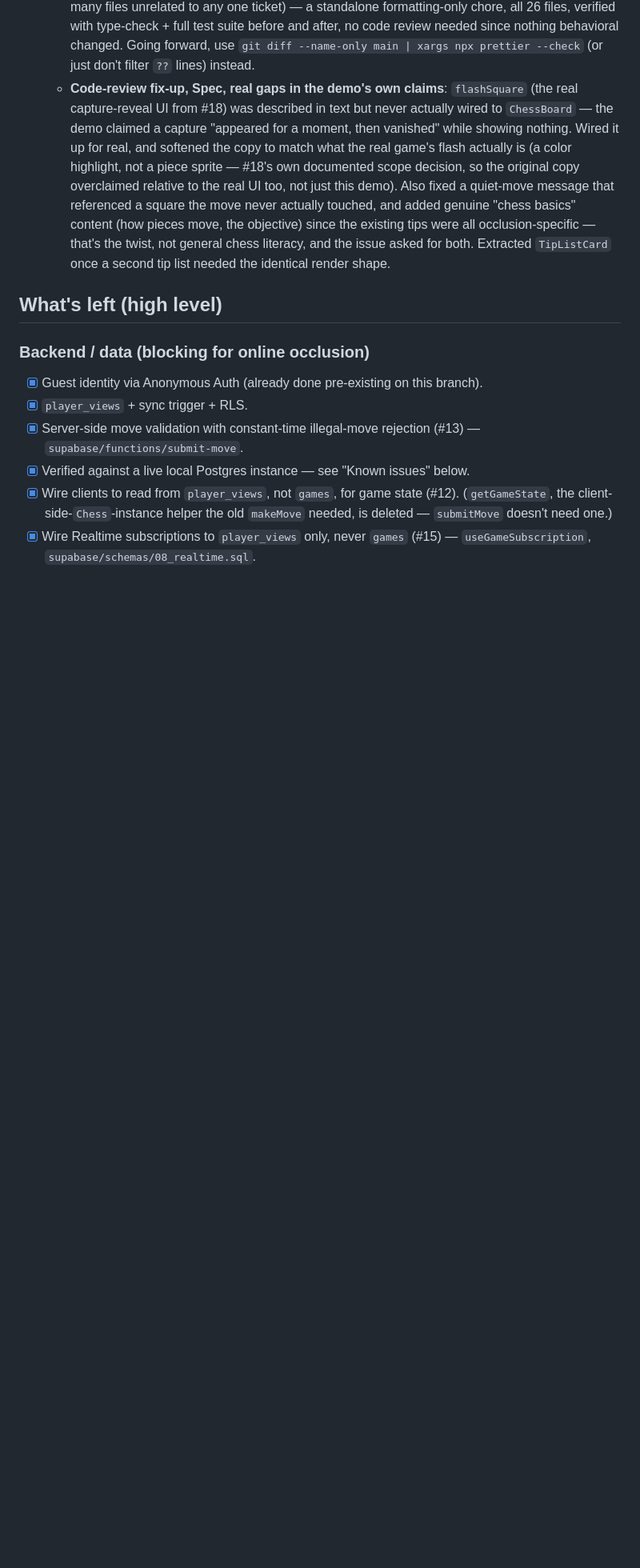
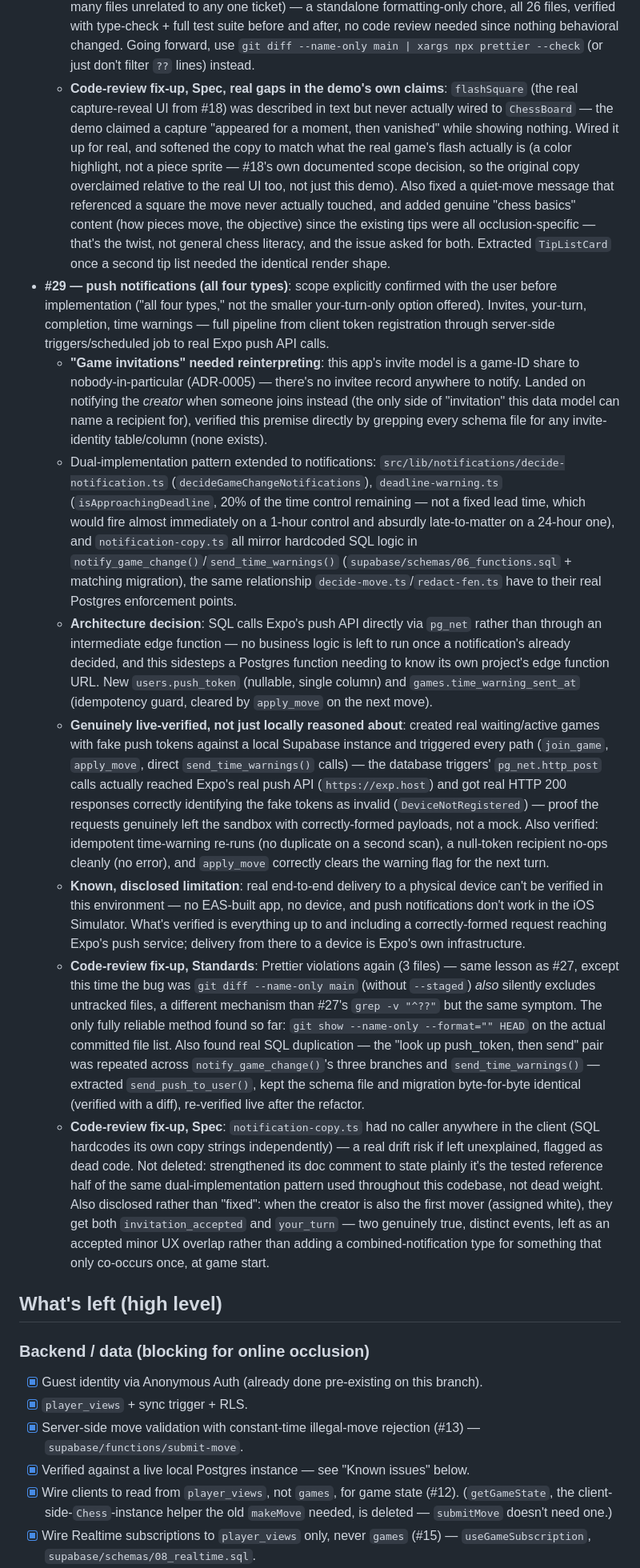
Before and after one commit to hyetigran/ghost-chess, a Markdown page: memory-bank/progress.md, the part around one of its changes. Shown at 80% size. Rendered like a GitHub page; blank space fills up the shorter version.

Commit message:
docs: update progress notes for #29

```diff
--- a/memory-bank/progress.md
+++ b/memory-bank/progress.md
@@ -66,6 +66,14 @@ This file tracks the `add-game` lineage (the real implementation branch, continu
 - **#27 — onboarding tutorial with interactive demo**: another stale-premise issue (like #28) — it referenced an existing 54-line `src/app/onboarding.tsx` stub, but that file was removed in the same pre-session cleanup that removed `(auth)/profile.tsx`, confirmed via `git log --all`. Built from scratch: a scripted single-move demo (`src/lib/onboarding/demo-position.ts`'s true fen, `applyLocalMove`/`redactFen` from #20) where the learner's pawn can either capture a hidden piece or move quietly, teaching the right lesson either way they tap. `describeMoveOutcome` (pure, unit tested) distinguishes the two by piece count.
   - **Meta-finding: a real gap in my own review process, not the code**. My pre-commit Prettier check for this ticket (and likely earlier ones) used `git status --short | grep -v "^??" | ...` to list changed files — that grep excludes untracked files, i.e. every brand-new file, which is exactly what a `feat:` ticket mostly consists of. It reported "clean" without ever actually checking the new files. Confirmed by re-running Prettier directly on the flagged files (real violations) and by a full `main`-wide sweep afterward, which turned up drift across 26 files repo-wide — some pre-dating this session entirely (icon files, `useColorScheme.tsx`), some from earlier tickets this session that used the same flawed check. Fixed the immediate violations; the broader repo-wide drift was addressed separately right after (not folded into this fix, since it was a large diff across many files unrelated to any one ticket) — a standalone formatting-only chore, all 26 files, verified with type-check + full test suite before and after, no code review needed since nothing behavioral changed. Going forward, use `git diff --name-only main | xargs npx prettier --check` (or just don't filter `??` lines) instead.
   - **Code-review fix-up, Spec, real gaps in the demo's own claims**: `flashSquare` (the real capture-reveal UI from #18) was described in text but never actually wired to `ChessBoard` — the demo claimed a capture "appeared for a moment, then vanished" while showing nothing. Wired it up for real, and softened the copy to match what the real game's flash actually is (a color highlight, not a piece sprite — #18's own documented scope decision, so the original copy overclaimed relative to the real UI too, not just this demo). Also fixed a quiet-move message that referenced a square the move never actually touched, and added genuine "chess basics" content (how pieces move, the objective) since the existing tips were all occlusion-specific — that's the twist, not general chess literacy, and the issue asked for both. Extracted `TipListCard` once a second tip list needed the identical render shape.
+- **#29 — push notifications (all four types)**: scope explicitly confirmed with the user before implementation ("all four types," not the smaller your-turn-only option offered). Invites, your-turn, completion, time warnings — full pipeline from client token registration through server-side triggers/scheduled job to real Expo push API calls.
+  - **"Game invitations" needed reinterpreting**: this app's invite model is a game-ID share to nobody-in-particular (ADR-0005) — there's no invitee record anywhere to notify. Landed on notifying the *creator* when someone joins instead (the only side of "invitation" this data model can name a recipient for), verified this premise directly by grepping every schema file for any invite-identity table/column (none exists).
+  - Dual-implementation pattern extended to notifications: `src/lib/notifications/decide-notification.ts` (`decideGameChangeNotifications`), `deadline-warning.ts` (`isApproachingDeadline`, 20% of the time control remaining — not a fixed lead time, which would fire almost immediately on a 1-hour control and absurdly late-to-matter on a 24-hour one), and `notification-copy.ts` all mirror hardcoded SQL logic in `notify_game_change()`/`send_time_warnings()` (`supabase/schemas/06_functions.sql` + matching migration), the same relationship `decide-move.ts`/`redact-fen.ts` have to their real Postgres enforcement points.
+  - **Architecture decision**: SQL calls Expo's push API directly via `pg_net` rather than through an intermediate edge function — no business logic is left to run once a notification's already decided, and this sidesteps a Postgres function needing to know its own project's edge function URL. New `users.push_token` (nullable, single column) and `games.time_warning_sent_at` (idempotency guard, cleared by `apply_move` on the next move).
+  - **Genuinely live-verified, not just locally reasoned about**: created real waiting/active games with fake push tokens against a local Supabase instance and triggered every path (`join_game`, `apply_move`, direct `send_time_warnings()` calls) — the database triggers' `pg_net.http_post` calls actually reached Expo's real push API (`https://exp.host`) and got real HTTP 200 responses correctly identifying the fake tokens as invalid (`DeviceNotRegistered`) — proof the requests genuinely left the sandbox with correctly-formed payloads, not a mock. Also verified: idempotent time-warning re-runs (no duplicate on a second scan), a null-token recipient no-ops cleanly (no error), and `apply_move` correctly clears the warning flag for the next turn.
+  - **Known, disclosed limitation**: real end-to-end delivery to a physical device can't be verified in this environment — no EAS-built app, no device, and push notifications don't work in the iOS Simulator. What's verified is everything up to and including a correctly-formed request reaching Expo's push service; delivery from there to a device is Expo's own infrastructure.
+  - **Code-review fix-up, Standards**: Prettier violations again (3 files) — same lesson as #27, except this time the bug was `git diff --name-only main` (without `--staged`) *also* silently excludes untracked files, a different mechanism than #27's `grep -v "^??"` but the same symptom. The only fully reliable method found so far: `git show --name-only --format="" HEAD` on the actual committed file list. Also found real SQL duplication — the "look up push_token, then send" pair was repeated across `notify_game_change()`'s three branches and `send_time_warnings()` — extracted `send_push_to_user()`, kept the schema file and migration byte-for-byte identical (verified with a diff), re-verified live after the refactor.
+  - **Code-review fix-up, Spec**: `notification-copy.ts` had no caller anywhere in the client (SQL hardcodes its own copy strings independently) — a real drift risk if left unexplained, flagged as dead code. Not deleted: strengthened its doc comment to state plainly it's the tested reference half of the same dual-implementation pattern used throughout this codebase, not dead weight. Also disclosed rather than "fixed": when the creator is also the first mover (assigned white), they get both `invitation_accepted` and `your_turn` — two genuinely true, distinct events, left as an accepted minor UX overlap rather than adding a combined-notification type for something that only co-occurs once, at game start.
 
 ## What's left (high level)
 
```
Also changed, not shown: other parts of memory-bank/progress.md (+1 -1 lines).
